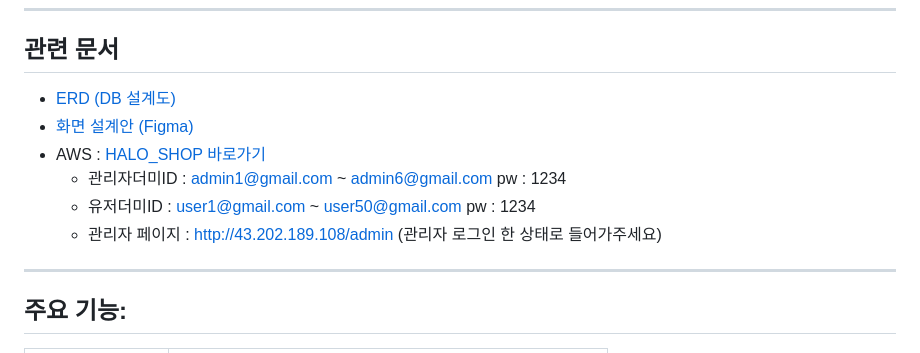
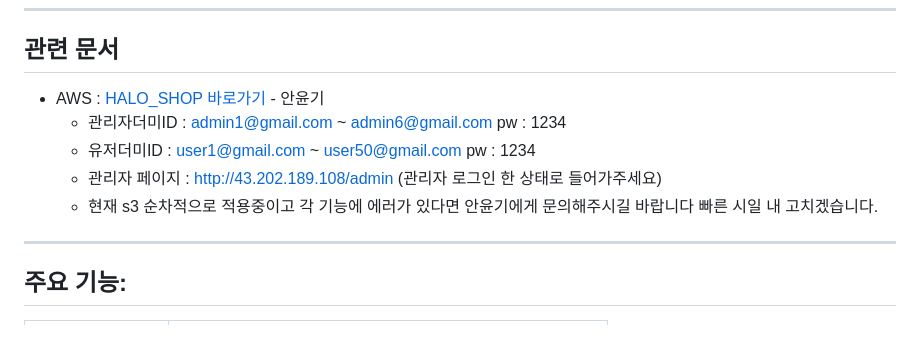
Before and after one commit to joyulbi/HALO_SHOP, a Markdown page: README.md, the part around the change. Drawn GitHub-style.

```diff
--- a/README.md
+++ b/README.md
@@ -17,12 +17,11 @@ HALO_SHOP은 굿즈 판매를 넘어서 팬과의 실시간 소통, 포인트/
 ---
 
 ## 관련 문서
-- [ERD (DB 설계도)](작성중)
-- [화면 설계안 (Figma)](작성중)
-- AWS : [HALO_SHOP 바로가기](http://43.202.189.108/)
+- AWS : [HALO_SHOP 바로가기](http://43.202.189.108/) - 안윤기
   - 관리자더미ID : admin1@gmail.com ~ admin6@gmail.com pw : 1234
   - 유저더미ID   : user1@gmail.com ~ user50@gmail.com pw : 1234
   - 관리자 페이지 : http://43.202.189.108/admin (관리자 로그인 한 상태로 들어가주세요)
+  - 현재 s3 순차적으로 적용중이고 각 기능에 에러가 있다면 안윤기에게 문의해주시길 바랍니다 빠른 시일 내 고치겠습니다.
 ---
 
 ## 주요 기능:
```
